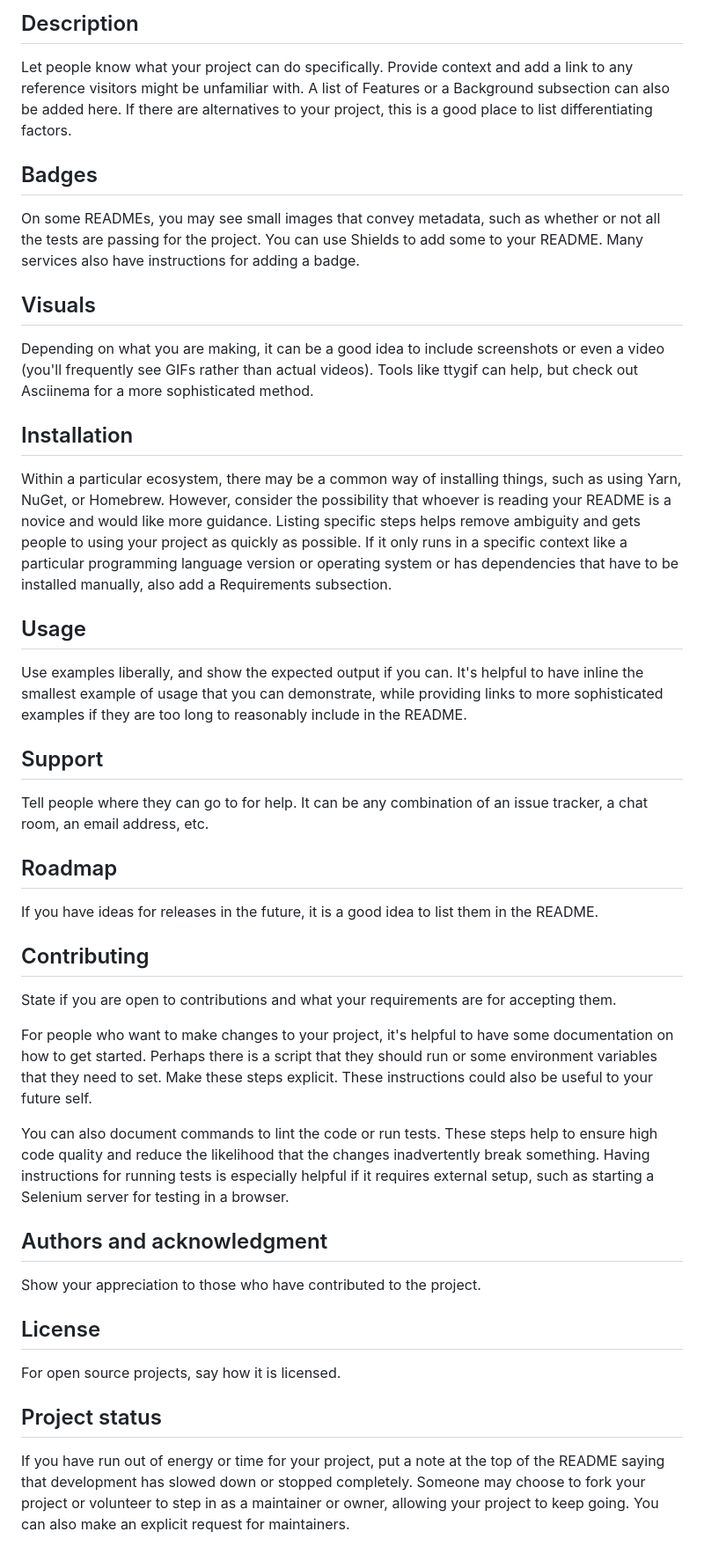
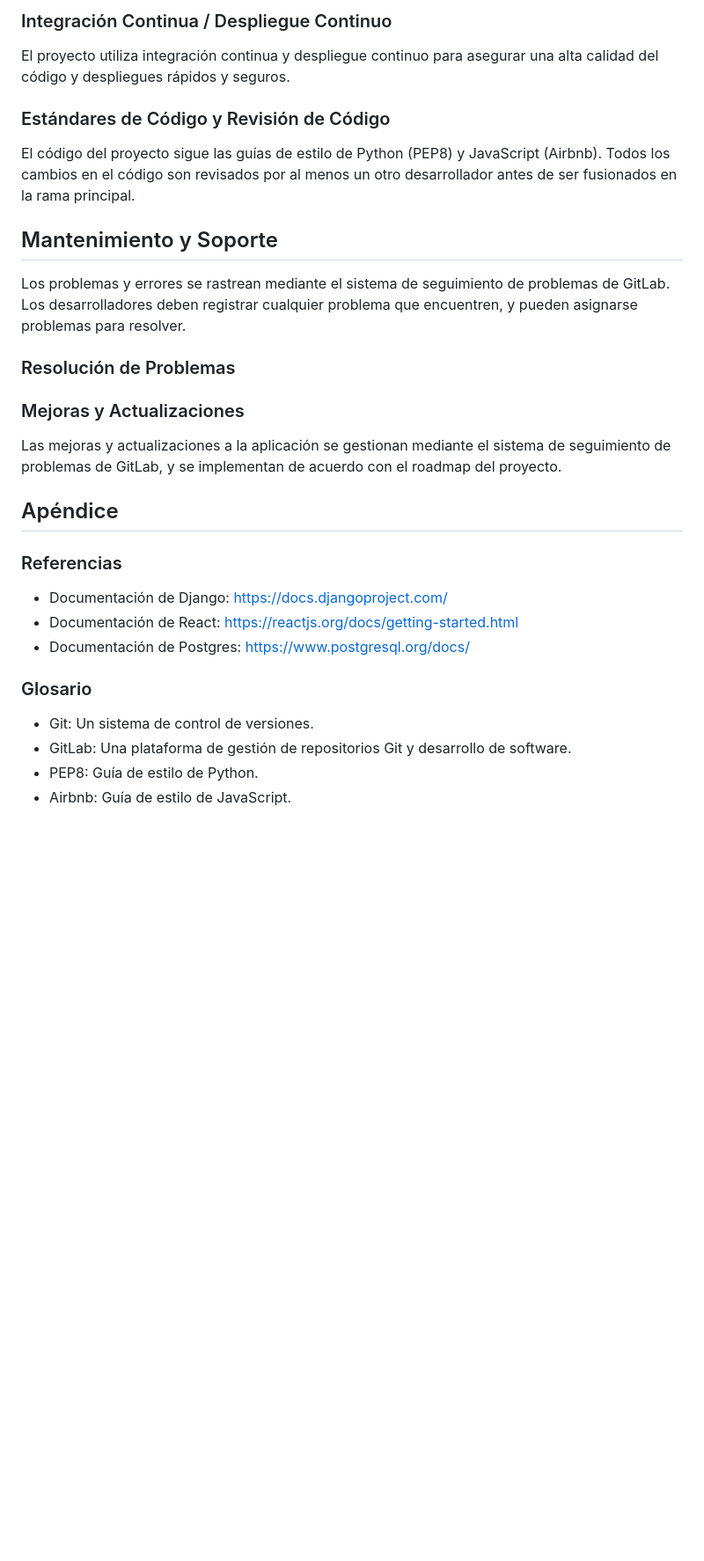
Before and after one commit to pauleatonc/hablemosdedescentralizacion, a Markdown page: README.md, the part around the change printed below. Shown: that part at 88% size. Rendered like a GitHub page; blank space fills up the shorter version.

```diff
--- a/README.md
+++ b/README.md
@@ -56,37 +136,24 @@ Choose a self-explaining name for your project.
 
-## Description
-Let people know what your project can do specifically. Provide context and add a link to any reference visitors might be unfamiliar with. A list of Features or a Background subsection can also be added here. If there are alternatives to your project, this is a good place to list differentiating factors.
+### Integración Continua / Despliegue Continuo
+El proyecto utiliza integración continua y despliegue continuo para asegurar una alta calidad del código y despliegues rápidos y seguros.
 
-## Badges
-On some READMEs, you may see small images that convey metadata, such as whether or not all the tests are passing for the project. You can use Shields to add some to your README. Many services also have instructions for adding a badge.
+### Estándares de Código y Revisión de Código
+El código del proyecto sigue las guías de estilo de Python (PEP8) y JavaScript (Airbnb). Todos los cambios en el código son revisados por al menos un otro desarrollador antes de ser fusionados en la rama principal.
 
-## Visuals
-Depending on what you are making, it can be a good idea to include screenshots or even a video (you'll frequently see GIFs rather than actual videos). Tools like ttygif can help, but check out Asciinema for a more sophisticated method.
+## Mantenimiento y Soporte
+Los problemas y errores se rastrean mediante el sistema de seguimiento de problemas de GitLab. Los desarrolladores deben registrar cualquier problema que encuentren, y pueden asignarse problemas para resolver.
 
-## Installation
-Within a particular ecosystem, there may be a common way of installing things, such as using Yarn, NuGet, or Homebrew. However, consider the possibility that whoever is reading your README is a novice and would like more guidance. Listing specific steps helps remove ambiguity and gets people to using your project as quickly as possible. If it only runs in a specific context like a particular programming language version or operating system or has dependencies that have to be installed manually, also add a Requirements subsection.
+### Resolución de Problemas
+### Mejoras y Actualizaciones
+Las mejoras y actualizaciones a la aplicación se gestionan mediante el sistema de seguimiento de problemas de GitLab, y se implementan de acuerdo con el roadmap del proyecto.
 
-## Usage
-Use examples liberally, and show the expected output if you can. It's helpful to have inline the smallest example of usage that you can demonstrate, while providing links to more sophisticated examples if they are too long to reasonably include in the README.
-
-## Support
-Tell people where they can go to for help. It can be any combination of an issue tracker, a chat room, an email address, etc.
-
-## Roadmap
-If you have ideas for releases in the future, it is a good idea to list them in the README.
-
-## Contributing
-State if you are open to contributions and what your requirements are for accepting them.
-
-For people who want to make changes to your project, it's helpful to have some documentation on how to get started. Perhaps there is a script that they should run or some environment variables that they need to set. Make these steps explicit. These instructions could also be useful to your future self.
-
-You can also document commands to lint the code or run tests. These steps help to ensure high code quality and reduce the likelihood that the changes inadvertently break something. Having instructions for running tests is especially helpful if it requires external setup, such as starting a Selenium server for testing in a browser.
-
-## Authors and acknowledgment
-Show your appreciation to those who have contributed to the project.
-
-## License
-For open source projects, say how it is licensed.
-
-## Project status
-If you have run out of energy or time for your project, put a note at the top of the README saying that development has slowed down or stopped completely. Someone may choose to fork your project or volunteer to step in as a maintainer or owner, allowing your project to keep going. You can also make an explicit request for maintainers.
+## Apéndice
+### Referencias
+- Documentación de Django: https://docs.djangoproject.com/
+- Documentación de React: https://reactjs.org/docs/getting-started.html
+- Documentación de Postgres: https://www.postgresql.org/docs/
+### Glosario
+- Git: Un sistema de control de versiones.
+- GitLab: Una plataforma de gestión de repositorios Git y desarrollo de software.
+- PEP8: Guía de estilo de Python.
+- Airbnb: Guía de estilo de JavaScript.
```
Also changed, not shown: other parts of README.md (+114 -34 lines).
